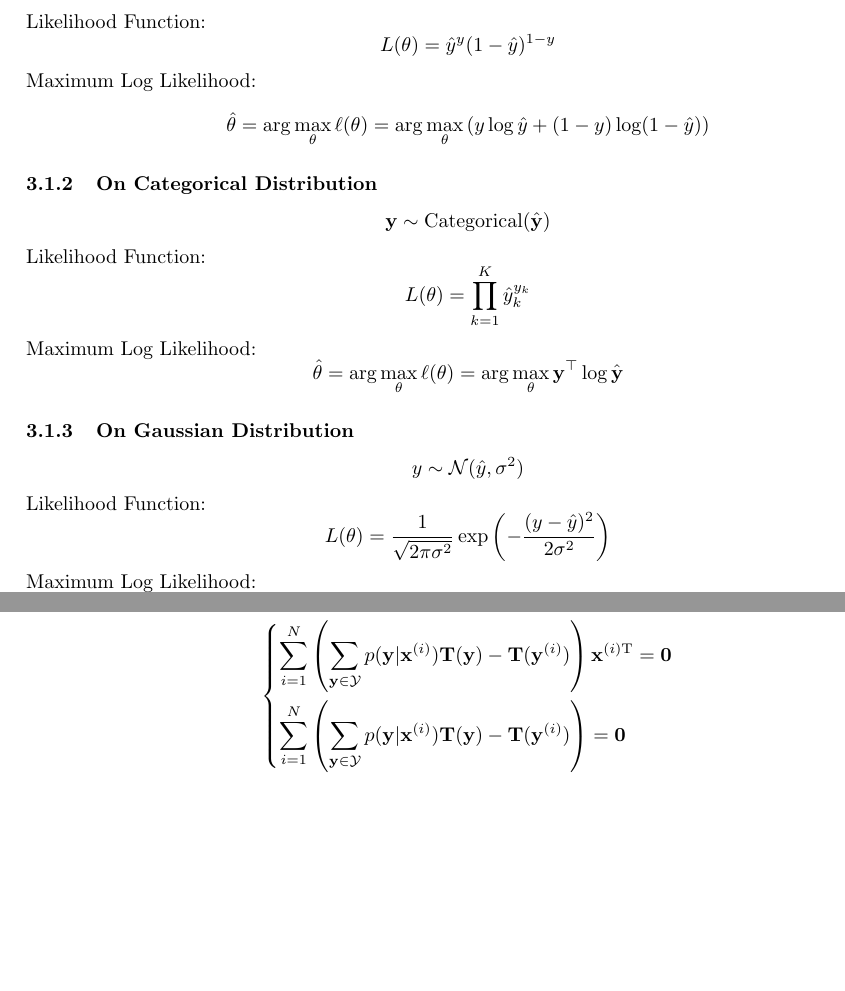
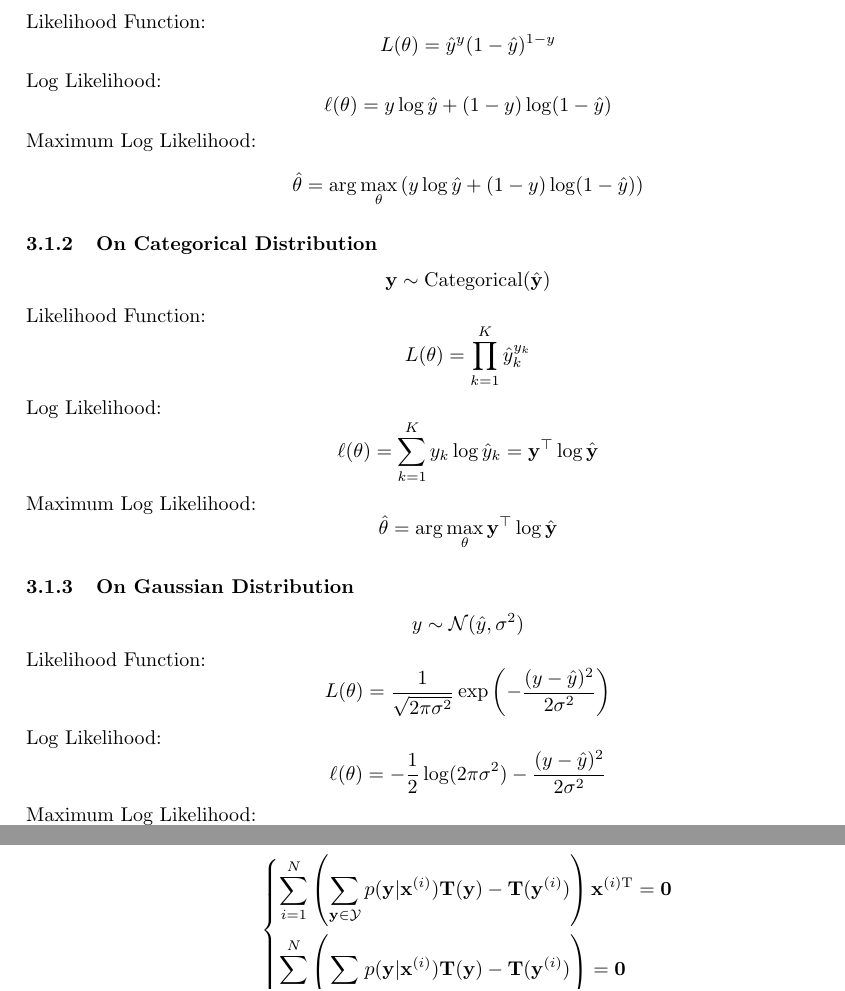
Before and after one commit to windsnow1025/LaTeX-Formulas, a LaTeX document (Statistics.tex): two parts of pages 4 and 6 of 11 before the commit and two parts of pages 4 and 6 of 12 after it, joined at a grey line, cut so that both start at the same text, the shorter picture padded with empty space. Compiled offline with pdfLaTeX.

Commit message:
Update Statistics.tex

```diff
--- a/Statistics.tex
+++ b/Statistics.tex
@@ -151,9 +151,13 @@ Likelihood Function:
 \[
     L(\theta) = \hat{y}^y (1-\hat{y})^{1-y}
 \]
+Log Likelihood:
+\[
+    \ell(\theta) = y \log \hat{y} + (1-y) \log (1-\hat{y})
+\]
 Maximum Log Likelihood:
 \[
-    \hat{\theta} = \arg\max_{\theta} \ell(\theta) = \arg\max_{\theta} \left( y \log \hat{y} + (1-y) \log (1-\hat{y}) \right)
+    \hat{\theta} = \arg\max_{\theta} \left( y \log \hat{y} + (1-y) \log (1-\hat{y}) \right)
 \]
 
 \subsubsection{On Categorical Distribution}
@@ -164,9 +168,13 @@ Likelihood Function:
 \[
     L(\theta) = \prod_{k=1}^{K} \hat{y}_k^{y_k}
 \]
+Log Likelihood:
+\[
+    \ell(\theta) = \sum_{k=1}^{K} y_k \log \hat{y}_k = \mathbf{y}^\top \log \hat{\mathbf{y}}
+\]
 Maximum Log Likelihood:
 \[
-    \hat{\theta} = \arg\max_{\theta} \ell(\theta) = \arg\max_{\theta} \mathbf{y}^\top \log \hat{\mathbf{y}}
+    \hat{\theta} = \arg\max_{\theta} \mathbf{y}^\top \log \hat{\mathbf{y}}
 \]
 
 \subsubsection{On Gaussian Distribution}
@@ -177,5 +185,9 @@ Likelihood Function:
 \[
     L(\theta) = \frac{1}{\sqrt{2\pi\sigma^2}} \exp\left(-\frac{(y-\hat{y})^2}{2\sigma^2}\right)
 \]
+Log Likelihood:
+\[
+    \ell(\theta) = -\frac{1}{2}\log(2\pi\sigma^2) - \frac{(y-\hat{y})^2}{2\sigma^2}
+\]
 Maximum Log Likelihood:
 \[
```
Also changed, not shown: Statistics.tex (2 more changed lines).
